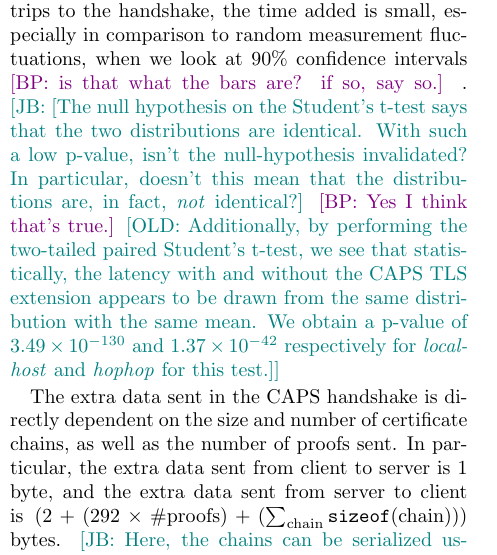
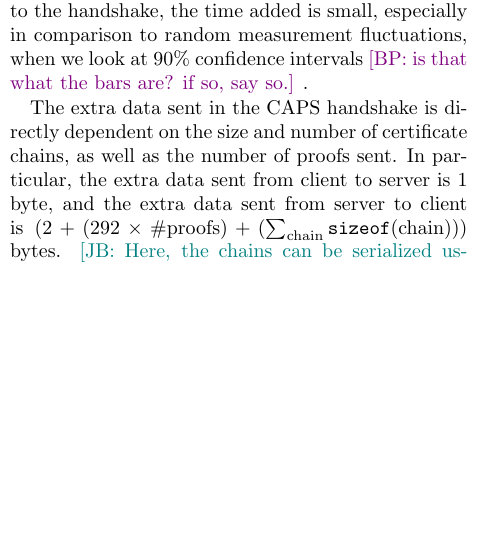
Before and after one commit to syclops/caps, a LaTeX document (doc/paper/paper.tex, which reads doc/paper/sec/evaluation.tex): part of one column of page 15 of 17, cut so that both start at the same text, the shorter picture padded with empty space. Compiled offline with pdfLaTeX; a LaTeX package or settings file that is missing is left out.

Commit message:
Remove the t-test thing

```diff
--- a/doc/paper/sec/evaluation.tex
+++ b/doc/paper/sec/evaluation.tex
@@ -343,18 +343,6 @@ handshake, the time added is small, especially in comparison to random
 measurement fluctuations, when we look at 90\% confidence intervals
 \bryan{is that what the bars are? if so, say so.}
 .
-\jay{[The null hypothesis on the Student's t-test says that the two
-  distributions are identical. With such a low p-value, isn't the
-  null-hypothesis invalidated? In particular, doesn't this mean that
-  the distributions are, in fact, \emph{not} identical?]
-  \bryan{Yes I think that's true.}
-  [OLD:
-  Additionally, by performing the two-tailed paired Student's t-test,
-  we see that statistically, the latency with and without the
-  \ac{name} \ac{tls} extension appears to be drawn from the same
-  distribution with the same mean. We obtain a p-value of
-  $3.49 \times 10^{-130}$ and $1.37 \times 10^{-42}$ respectively for
-  \emph{localhost} and \emph{hophop} for this test.]}
 
 The extra data sent in the \ac{name} handshake is directly dependent
 on the size and number of certificate chains, as well as the number of
```
